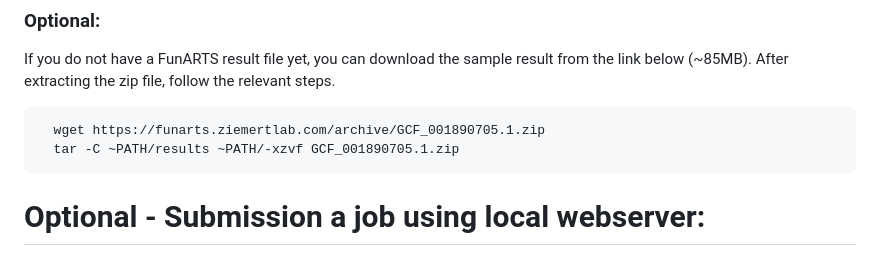
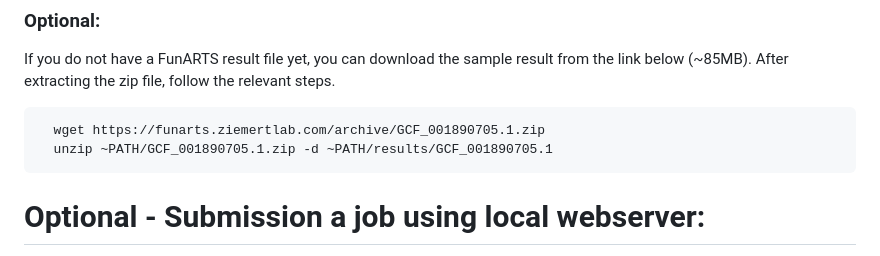
Before and after one commit to ZiemertLab/FunARTSwebapp, a Markdown page: README.md, the part around the change. Rendered like a GitHub page.

`````diff
--- a/README.md
+++ b/README.md
@@ -142,7 +142,7 @@ After extracting the zip file, follow the relevant steps.
 
 ````bash
   wget https://funarts.ziemertlab.com/archive/GCF_001890705.1.zip
-  tar -C ~PATH/results ~PATH/-xzvf GCF_001890705.1.zip
+  unzip ~PATH/GCF_001890705.1.zip -d ~PATH/results/GCF_001890705.1
 ````
 
 # Optional - Submission a job using local webserver:
`````
